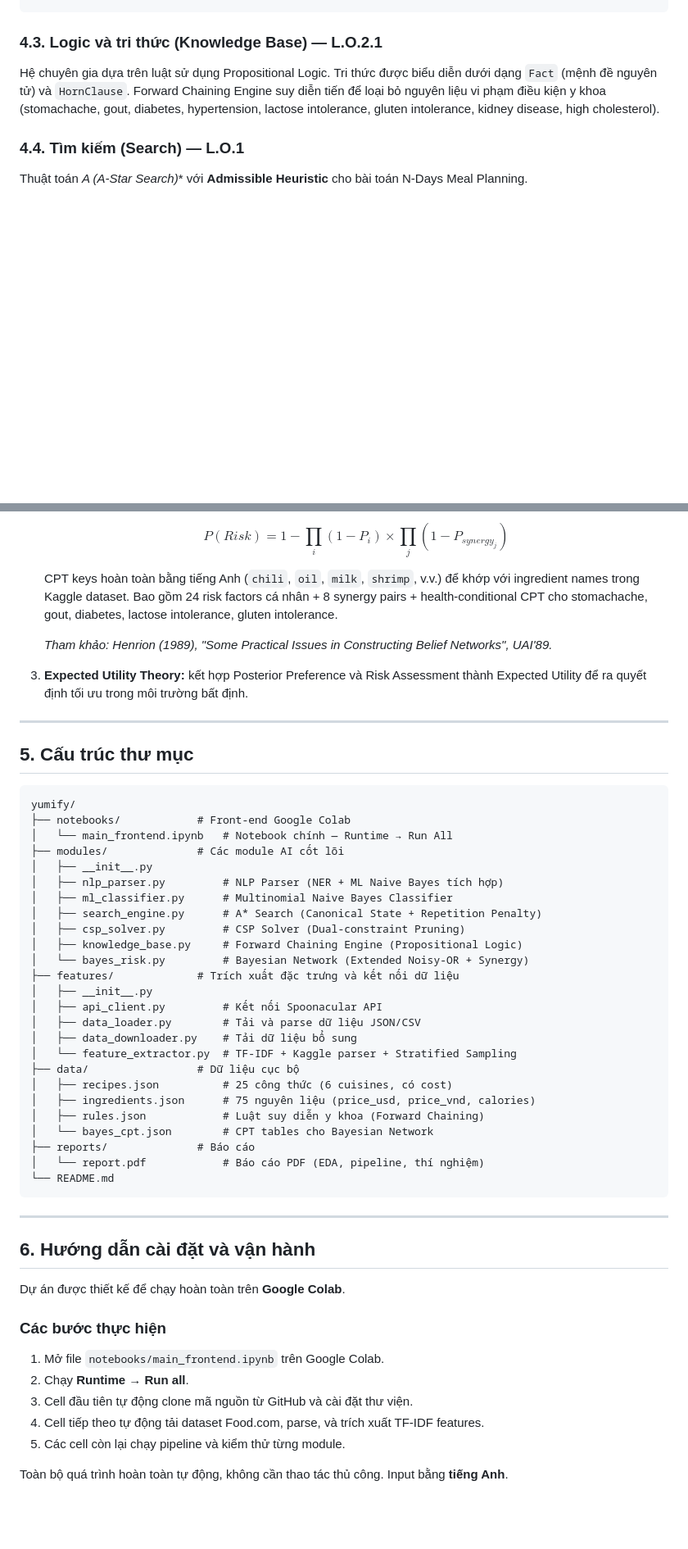
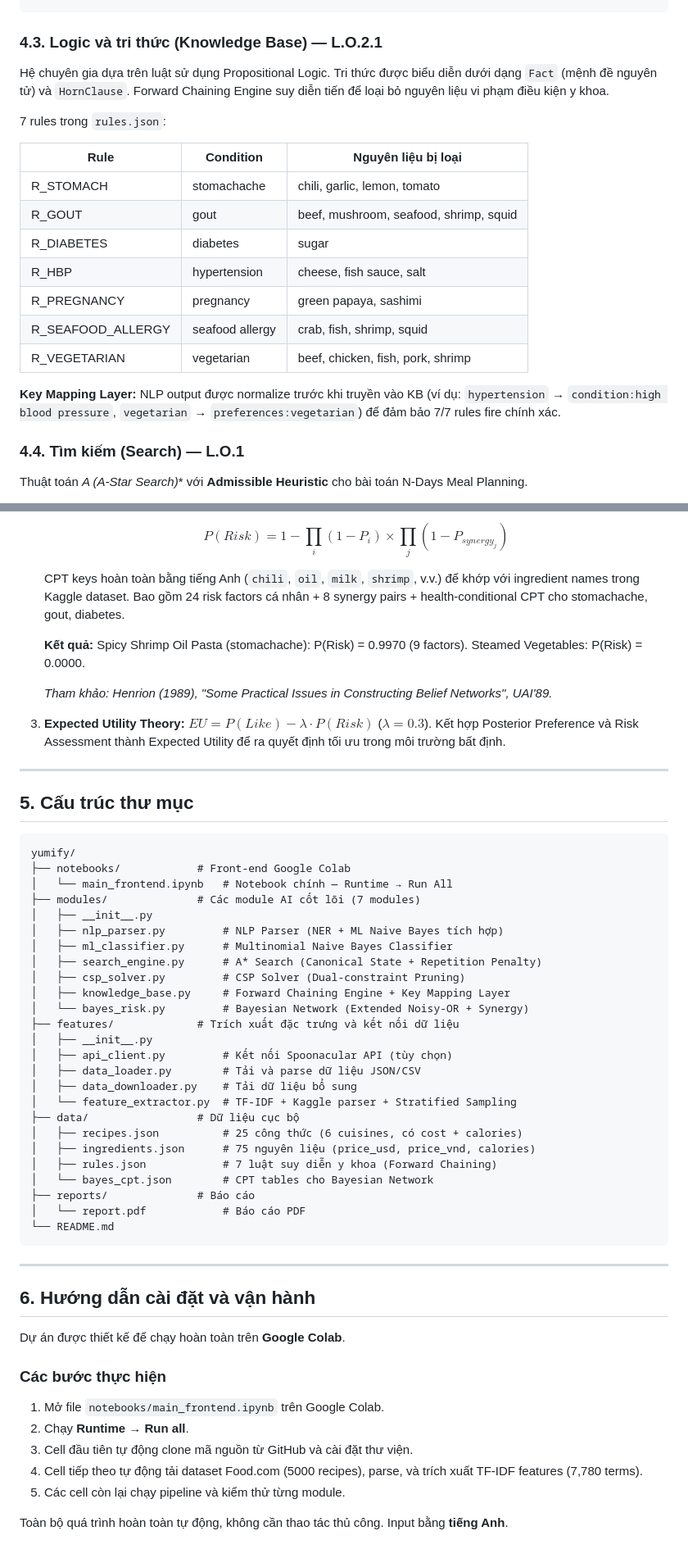
Before and after one commit to dvydinh/yumify, a Markdown page: README.md, 2 parts joined by grey strips. Shown at 82% size. Rendered like a GitHub page; blank space fills up the shorter version.

````diff
--- a/README.md
+++ b/README.md
@@ -106,7 +115,21 @@ if (current_cal + candidate_cal + max_future_cals) < min_cal:
 
 ### 4.3. Logic và tri thức (Knowledge Base) — L.O.2.1
 
-Hệ chuyên gia dựa trên luật sử dụng Propositional Logic. Tri thức được biểu diễn dưới dạng `Fact` (mệnh đề nguyên tử) và `HornClause`. Forward Chaining Engine suy diễn tiến để loại bỏ nguyên liệu vi phạm điều kiện y khoa (stomachache, gout, diabetes, hypertension, lactose intolerance, gluten intolerance, kidney disease, high cholesterol).
+Hệ chuyên gia dựa trên luật sử dụng Propositional Logic. Tri thức được biểu diễn dưới dạng `Fact` (mệnh đề nguyên tử) và `HornClause`. Forward Chaining Engine suy diễn tiến để loại bỏ nguyên liệu vi phạm điều kiện y khoa.
+
+7 rules trong `rules.json`:
+
+| Rule | Condition | Nguyên liệu bị loại |
+|------|-----------|---------------------|
+| R_STOMACH | stomachache | chili, garlic, lemon, tomato |
+| R_GOUT | gout | beef, mushroom, seafood, shrimp, squid |
+| R_DIABETES | diabetes | sugar |
+| R_HBP | hypertension | cheese, fish sauce, salt |
+| R_PREGNANCY | pregnancy | green papaya, sashimi |
+| R_SEAFOOD_ALLERGY | seafood allergy | crab, fish, shrimp, squid |
+| R_VEGETARIAN | vegetarian | beef, chicken, fish, pork, shrimp |
+
+**Key Mapping Layer:** NLP output được normalize trước khi truyền vào KB (ví dụ: `hypertension` → `condition:high blood pressure`, `vegetarian` → `preferences:vegetarian`) để đảm bảo 7/7 rules fire chính xác.
 
 ### 4.4. Tìm kiếm (Search) — L.O.1
 
@@ -141,11 +166,13 @@ Expert-driven Bayesian Network sử dụng Subjectivist Probabilities (xác su
 
    $$P(Risk) = 1 - \prod_{i}(1 - P_i) \times \prod_{j}(1 - P_{synergy_j})$$
 
-   CPT keys hoàn toàn bằng tiếng Anh (`chili`, `oil`, `milk`, `shrimp`, v.v.) để khớp với ingredient names trong Kaggle dataset. Bao gồm 24 risk factors cá nhân + 8 synergy pairs + health-conditional CPT cho stomachache, gout, diabetes, lactose intolerance, gluten intolerance.
+   CPT keys hoàn toàn bằng tiếng Anh (`chili`, `oil`, `milk`, `shrimp`, v.v.) để khớp với ingredient names trong Kaggle dataset. Bao gồm 24 risk factors cá nhân + 8 synergy pairs + health-conditional CPT cho stomachache, gout, diabetes.
+
+   **Kết quả:** Spicy Shrimp Oil Pasta (stomachache): P(Risk) = 0.9970 (9 factors). Steamed Vegetables: P(Risk) = 0.0000.
 
    *Tham khảo: Henrion (1989), "Some Practical Issues in Constructing Belief Networks", UAI'89.*
 
-3. **Expected Utility Theory:** kết hợp Posterior Preference và Risk Assessment thành Expected Utility để ra quyết định tối ưu trong môi trường bất định.
+3. **Expected Utility Theory:** $EU = P(Like) - \lambda \cdot P(Risk)$ ($\lambda = 0.3$). Kết hợp Posterior Preference và Risk Assessment thành Expected Utility để ra quyết định tối ưu trong môi trường bất định.
 
 ---
 
@@ -155,27 +182,27 @@ Expert-driven Bayesian Network sử dụng Subjectivist Probabilities (xác su
 yumify/
 ├── notebooks/            # Front-end Google Colab
 │   └── main_frontend.ipynb   # Notebook chính — Runtime → Run All
-├── modules/              # Các module AI cốt lõi
+├── modules/              # Các module AI cốt lõi (7 modules)
 │   ├── __init__.py
 │   ├── nlp_parser.py         # NLP Parser (NER + ML Naive Bayes tích hợp)
 │   ├── ml_classifier.py      # Multinomial Naive Bayes Classifier
 │   ├── search_engine.py      # A* Search (Canonical State + Repetition Penalty)
 │   ├── csp_solver.py         # CSP Solver (Dual-constraint Pruning)
-│   ├── knowledge_base.py     # Forward Chaining Engine (Propositional Logic)
+│   ├── knowledge_base.py     # Forward Chaining Engine + Key Mapping Layer
 │   └── bayes_risk.py         # Bayesian Network (Extended Noisy-OR + Synergy)
 ├── features/             # Trích xuất đặc trưng và kết nối dữ liệu
 │   ├── __init__.py
-│   ├── api_client.py         # Kết nối Spoonacular API
+│   ├── api_client.py         # Kết nối Spoonacular API (tùy chọn)
 │   ├── data_loader.py        # Tải và parse dữ liệu JSON/CSV
 │   ├── data_downloader.py    # Tải dữ liệu bổ sung
 │   └── feature_extractor.py  # TF-IDF + Kaggle parser + Stratified Sampling
 ├── data/                 # Dữ liệu cục bộ
-│   ├── recipes.json          # 25 công thức (6 cuisines, có cost)
+│   ├── recipes.json          # 25 công thức (6 cuisines, có cost + calories)
 │   ├── ingredients.json      # 75 nguyên liệu (price_usd, price_vnd, calories)
-│   ├── rules.json            # Luật suy diễn y khoa (Forward Chaining)
+│   ├── rules.json            # 7 luật suy diễn y khoa (Forward Chaining)
 │   └── bayes_cpt.json        # CPT tables cho Bayesian Network
 ├── reports/              # Báo cáo
-│   └── report.pdf            # Báo cáo PDF (EDA, pipeline, thí nghiệm)
+│   └── report.pdf            # Báo cáo PDF
 └── README.md
 ```
 
@@ -190,7 +217,7 @@ Dự án được thiết kế để chạy hoàn toàn trên **Google Colab**.
 1. Mở file `notebooks/main_frontend.ipynb` trên Google Colab.
 2. Chạy **Runtime → Run all**.
 3. Cell đầu tiên tự động clone mã nguồn từ GitHub và cài đặt thư viện.
-4. Cell tiếp theo tự động tải dataset Food.com, parse, và trích xuất TF-IDF features.
+4. Cell tiếp theo tự động tải dataset Food.com (5000 recipes), parse, và trích xuất TF-IDF features (7,780 terms).
 5. Các cell còn lại chạy pipeline và kiểm thử từng module.
 
 Toàn bộ quá trình hoàn toàn tự động, không cần thao tác thủ công. Input bằng **tiếng Anh**.
````
Also changed, not shown: other parts of README.md (+31 -20 lines).
